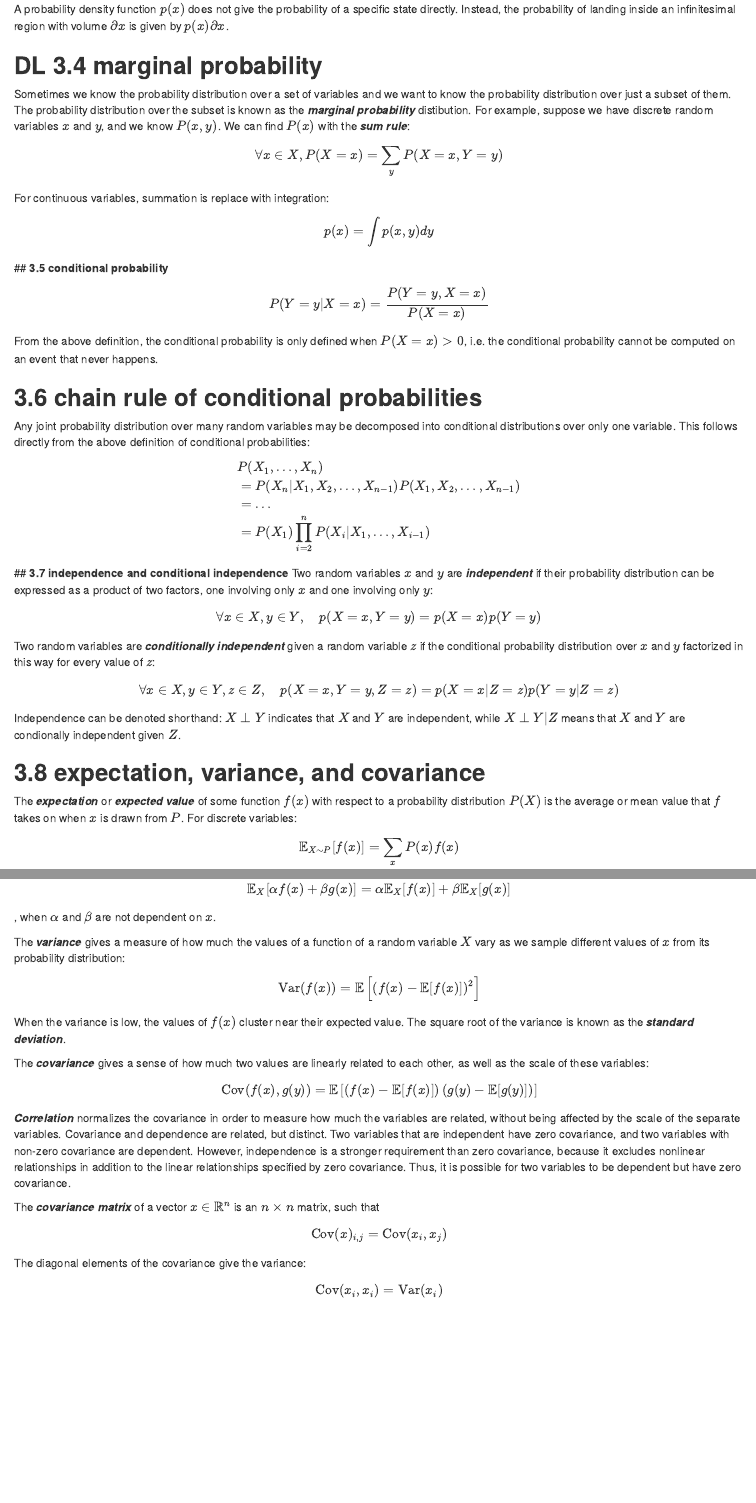
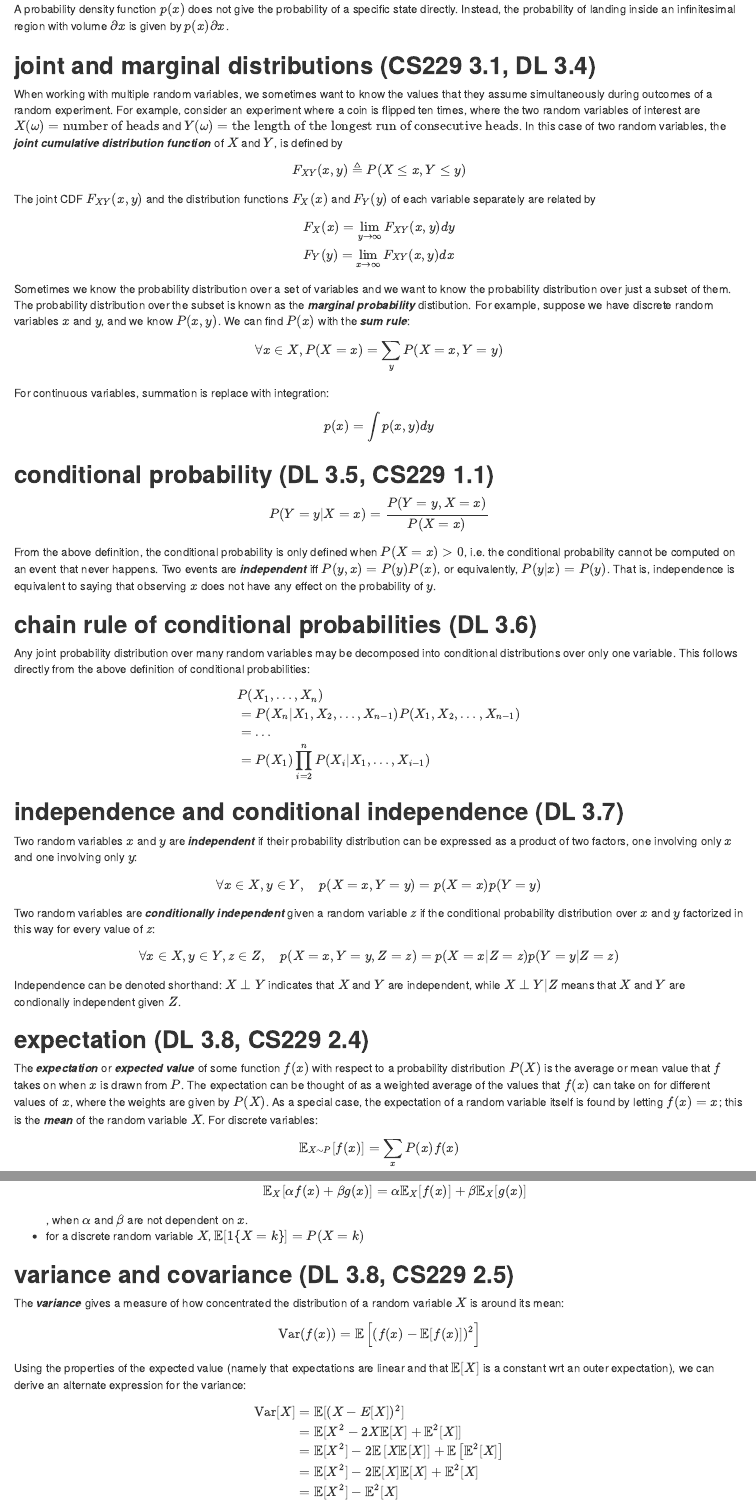
Before and after one commit to james-chuang/probability-review, an R Markdown document (prob_review.Rmd): the page in a window 1100 px wide, from 2000 px down, and a second part further down, joined at a grey line. The pictures show the output file prob_review.html that the author committed with the source, opened offline.

Commit message:
Add more content from CS229 notes.

```diff
--- a/prob_review.Rmd
+++ b/prob_review.Rmd
@@ -94,7 +94,17 @@ Probability distributions over continuous random variables (for which the CDF is
 
 A probability density function $p(x)$ does not give the probability of a specific state directly. Instead, the probability of landing inside an infinitesimal region with volume $\partial x$ is given by $p(x) \partial x$.
 
-## **DL 3.4 marginal probability**
+## **joint and marginal distributions (CS229 3.1, DL 3.4)**
+When working with multiple random variables, we sometimes want to know the values that they assume simultaneously during outcomes of a random experiment. For example, consider an experiment where a coin is flipped ten times, where the two random variables of interest are $X(\omega) = \text{number of heads}$ and $Y(\omega) = \text{the length of the longest run of consecutive heads}$. In this case of two random variables, the ***joint cumulative distribution function*** of $X$ and $Y$, is defined by
+$$
+F_{XY}(x,y) \triangleq P(X \leq x, Y \leq y)
+$$
+The joint CDF $F_{XY}(x,y)$ and the distribution functions $F_X(x)$ and $F_Y(y)$ of each variable separately are related by
+$$
+F_X(x) = \lim_{y \rightarrow \infty} F_{XY}(x,y)dy \\
+F_Y(y) = \lim_{x \rightarrow \infty} F_{XY}(x,y)dx
+$$
+
 Sometimes we know the probability distribution over a set of variables and we want to know the probability distribution over just a subset of them. The probability distribution over the subset is known as the ***marginal probability*** distibution. For example, suppose we have discrete random variables $x$ and $y$, and we know $P(x,y)$. We can find $P(x)$ with the ***sum rule***:
 $$
 \forall x \in X, P(X =x) = \sum_y P(X=x, Y=y)
@@ -103,13 +113,14 @@ For continuous variables, summation is replace with integration:
 $$
 p(x) = \int p(x,y)dy
 $$
-## **3.5 conditional probability**
+
+## **conditional probability (DL 3.5, CS229 1.1)**
 $$
 P(Y = y | X = x) = \frac{P(Y = y, X = x)}{P(X = x)}
 $$
-From the above definition, the conditional probability is only defined when $P(X=x)>0$, i.e. the conditional probability cannot be computed on an event that never happens.
+From the above definition, the conditional probability is only defined when $P(X=x)>0$, i.e. the conditional probability cannot be computed on an event that never happens. Two events are ***independent*** iff $P(y,x) = P(y)P(x)$, or equivalently, $P(y|x) = P(y)$. That is, independence is equivalent to saying that observing $x$ does not have any effect on the probability of $y$.
 
-## **3.6 chain rule of conditional probabilities**
+## **chain rule of conditional probabilities (DL 3.6)**
 Any joint probability distribution over many random variables may be decomposed into conditional distributions over only one variable. This follows directly from the above definition of conditional probabilities:
 
 $$
@@ -120,7 +131,8 @@ $$
 & = P(X_1) \prod_{i=2}^n P(X_i | X_1, \dots, X_{i-1})
 \end{align}
 $$
-## **3.7 independence and conditional independence**
+
+## **independence and conditional independence (DL 3.7)**
 Two random variables $x$ and $y$ are ***independent*** if their probability distribution can be expressed as a product of two factors, one involving only $x$ and one involving only $y$:
 $$
 \forall x \in X, y \in Y, \quad p(X=x,Y=y) = p(X=x)p(Y=y)
@@ -133,8 +145,9 @@ $$
 
 Independence can be denoted shorthand: $X \perp Y$ indicates that $X$ and $Y$ are independent, while $X \perp Y | Z$ means that $X$ and $Y$ are condionally independent given $Z$.
 
-## **3.8 expectation, variance, and covariance**
-The ***expectation*** or ***expected value*** of some function $f(x)$ with respect to a probability distribution $P(X)$ is the average or mean value that $f$ takes on when $x$ is drawn from $P$. For discrete variables:
+## **expectation (DL 3.8, CS229 2.4)**
+The ***expectation*** or ***expected value*** of some function $f(x)$ with respect to a probability distribution $P(X)$ is the average or mean value that $f$ takes on when $x$ is drawn from $P$. The expectation can be thought of as a weighted average of the values that $f(x)$ can take on for different values of $x$, where the weights are given by $P(X)$. As a special case, the expectation of a random variable itself is found by letting $f(x)=x$; this is the ***mean*** of the random variable $X$.
+For discrete variables:
 $$
 \mathbb{E}_{X \sim P}[f(x)] = \sum_x P(x)f(x)
 $$
@@ -151,8 +167,19 @@ $$
 \mathbb{E}_X[\alpha f(x) + \beta g(x)] = \alpha \mathbb{E}_X[f(x)] + \beta \mathbb{E}_X[g(x)]
 $$
 , when $\alpha$ and $\beta$ are not dependent on $x$.
+- for a discrete random variable $X$, $\mathbb{E}[1\{X = k\}] = P(X=k)$
 
-The ***variance*** gives a measure of how much the values of a function of a random variable $X$ vary as we sample different values of $x$ from its probability distribution:
+## **variance and covariance (DL 3.8, CS229 2.5)**
+The ***variance*** gives a measure of how concentrated the distribution of a random variable $X$ is around its mean:
 $$
 \text{Var}(f(x)) = \mathbb{E}\left[ \left( f(x)-\mathbb{E}[f(x) ]\right)^2 \right]
 $$
+Using the properties of the expected value (namely that expectations are linear and that $\mathbb{E}[X]$ is a constant wrt an outer expectation), we can derive an alternate expression for the variance:
+$$
+\begin{align}
+\text{Var}[X] & = \mathbb{E}[(X-E[X])^2] \\
+              & = \mathbb{E}[X^2-2X \mathbb{E}[X] + \mathbb{E}^2[X]] \\
+              & = \mathbb{E}[X^2] - 2 \mathbb{E}\left[X \mathbb{E}[X]\right] + \mathbb{E}\left[\mathbb{E}^2[X]\right] \\
+              & = \mathbb{E}[X^2] - 2 \mathbb{E}[X] \mathbb{E}[X] + \mathbb{E}^2[X] \\
+              & = \mathbb{E}[X^2] - \mathbb{E}^2[X]
+\end{align}
```
Also changed, not shown: prob_review.html, prob_review.Rmd (21 more changed lines).
